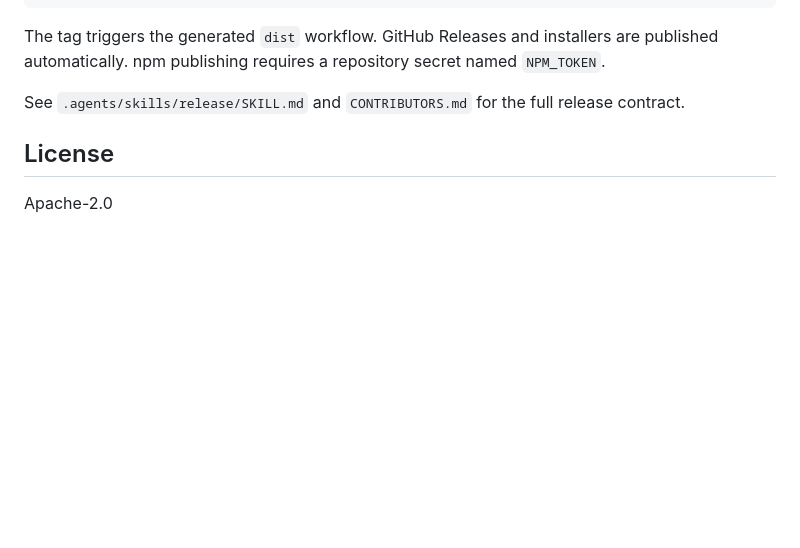
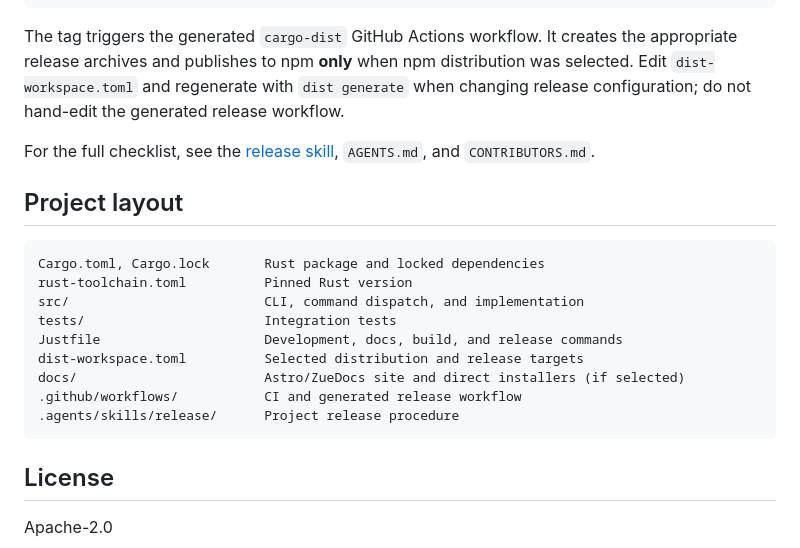
Before and after one commit to amxv/rust-cli-template, a Markdown page: README.md, the part around one of its changes. GitHub-like rendering; blank space fills up the shorter version.

````diff
--- a/README.md
+++ b/README.md
@@ -119,9 +133,23 @@ just docs-build
 just release-tag 0.2.0
 ```
 
-The tag triggers the generated `dist` workflow. GitHub Releases and installers are published automatically. npm publishing requires a repository secret named `NPM_TOKEN`.
+The tag triggers the generated `cargo-dist` GitHub Actions workflow. It creates the appropriate release archives and publishes to npm **only** when npm distribution was selected. Edit `dist-workspace.toml` and regenerate with `dist generate` when changing release configuration; do not hand-edit the generated release workflow.
 
-See `.agents/skills/release/SKILL.md` and `CONTRIBUTORS.md` for the full release contract.
+For the full checklist, see the [release skill](.agents/skills/release/SKILL.md), `AGENTS.md`, and `CONTRIBUTORS.md`.
+
+## Project layout
+
+```text
+Cargo.toml, Cargo.lock       Rust package and locked dependencies
+rust-toolchain.toml          Pinned Rust version
+src/                         CLI, command dispatch, and implementation
+tests/                       Integration tests
+Justfile                     Development, docs, build, and release commands
+dist-workspace.toml          Selected distribution and release targets
+docs/                        Astro/ZueDocs site and direct installers (if selected)
+.github/workflows/           CI and generated release workflow
+.agents/skills/release/      Project release procedure
+```
 
 ## License
 
````
Also changed, not shown: other parts of README.md (+78 -64 lines).
